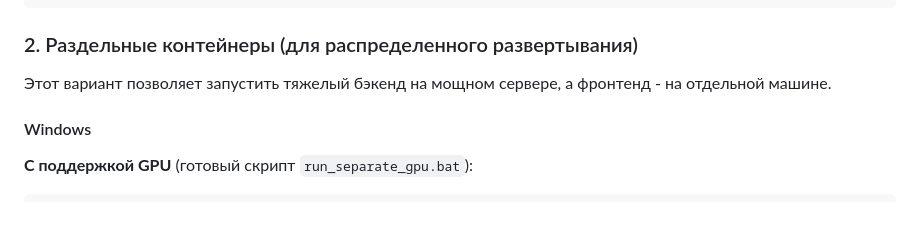
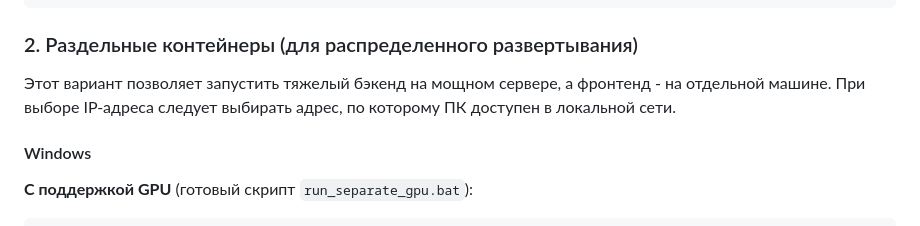
Before and after one commit to limonskislinkoy/TechSquad_WeldAnalyzer, a Markdown page: readme.md, the part around the change. Drawn GitHub-style.

Commit message:
new readme

```diff
--- a/readme.md
+++ b/readme.md
@@ -46,6 +46,7 @@ chmod +x run_combo_no_gpu.sh
 ### 2. Раздельные контейнеры (для распределенного развертывания)
 
 Этот вариант позволяет запустить тяжелый бэкенд на мощном сервере, а фронтенд - на отдельной машине.
+При выборе IP-адреса следует выбирать адрес, по которому ПК доступен в локальной сети.
 
 #### Windows
 
```
